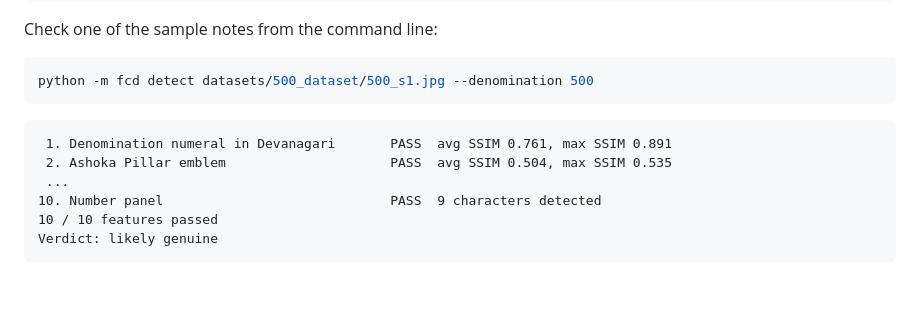
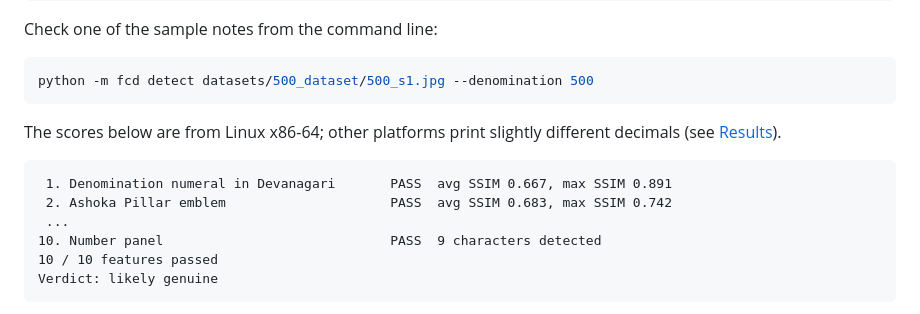
Before and after one commit to yxshee/fake-currency-detector, a Markdown page: README.md, the part around one of its changes. GitHub-like rendering; blank space fills up the shorter version.

````diff
--- a/README.md
+++ b/README.md
@@ -25,9 +25,11 @@ Check one of the sample notes from the command line:
 python -m fcd detect datasets/500_dataset/500_s1.jpg --denomination 500
 ```
 
+The scores below are from Linux x86-64; other platforms print slightly different decimals (see [Results](#results)).
+
 ```text
- 1. Denomination numeral in Devanagari       PASS  avg SSIM 0.761, max SSIM 0.891
- 2. Ashoka Pillar emblem                     PASS  avg SSIM 0.504, max SSIM 0.535
+ 1. Denomination numeral in Devanagari       PASS  avg SSIM 0.667, max SSIM 0.891
+ 2. Ashoka Pillar emblem                     PASS  avg SSIM 0.683, max SSIM 0.742
  ...
 10. Number panel                             PASS  9 characters detected
 10 / 10 features passed
````
Also changed, not shown: other parts of README.md (+12 -6 lines), results/evaluation.md (+34 -34 lines), assets/app-screenshot.jpg (deleted), assets/app-screenshot.png (added), 2 other files.
